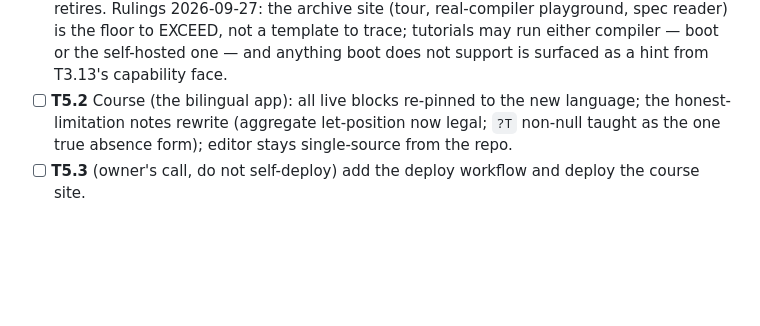
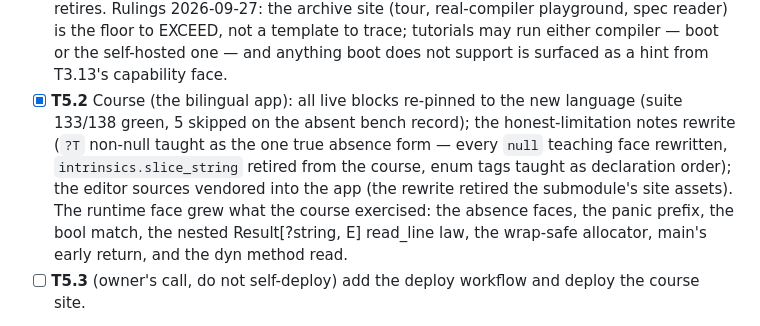
Before and after one commit to ningh-o/rho, a Markdown page: TODO.md, the part around the change. Drawn GitHub-style; blank space fills up the shorter version.

Commit message:
ledger: T5.2 closes — the course re-pinned and the runtime face grown

```diff
--- a/TODO.md
+++ b/TODO.md
@@ -1508,10 +1508,17 @@ section — no placeholder stages. boot is the reference compiler.
       EXCEED, not a template to trace; tutorials may run either
       compiler — boot or the self-hosted one — and anything boot does
       not support is surfaced as a hint from T3.13's capability face.
-- [ ] **T5.2** Course (the bilingual app): all live blocks re-pinned to
-      the new language; the honest-limitation notes rewrite (aggregate
-      let-position now legal; `?T` non-null taught as the one true
-      absence form); editor stays single-source from the repo.
+- [x] **T5.2** Course (the bilingual app): all live blocks re-pinned to
+      the new language (suite 133/138 green, 5 skipped on the absent
+      bench record); the honest-limitation notes rewrite (`?T` non-null
+      taught as the one true absence form — every `null` teaching face
+      rewritten, `intrinsics.slice_string` retired from the course,
+      enum tags taught as declaration order); the editor sources
+      vendored into the app (the rewrite retired the submodule's site
+      assets). The runtime face grew what the course exercised: the
+      absence faces, the panic prefix, the bool match, the nested
+      Result[?string, E] read_line law, the wrap-safe allocator, main's
+      early return, and the dyn method read.
 - [ ] **T5.3** (owner's call, do not self-deploy) add the deploy
       workflow and deploy the course site.
 
```
